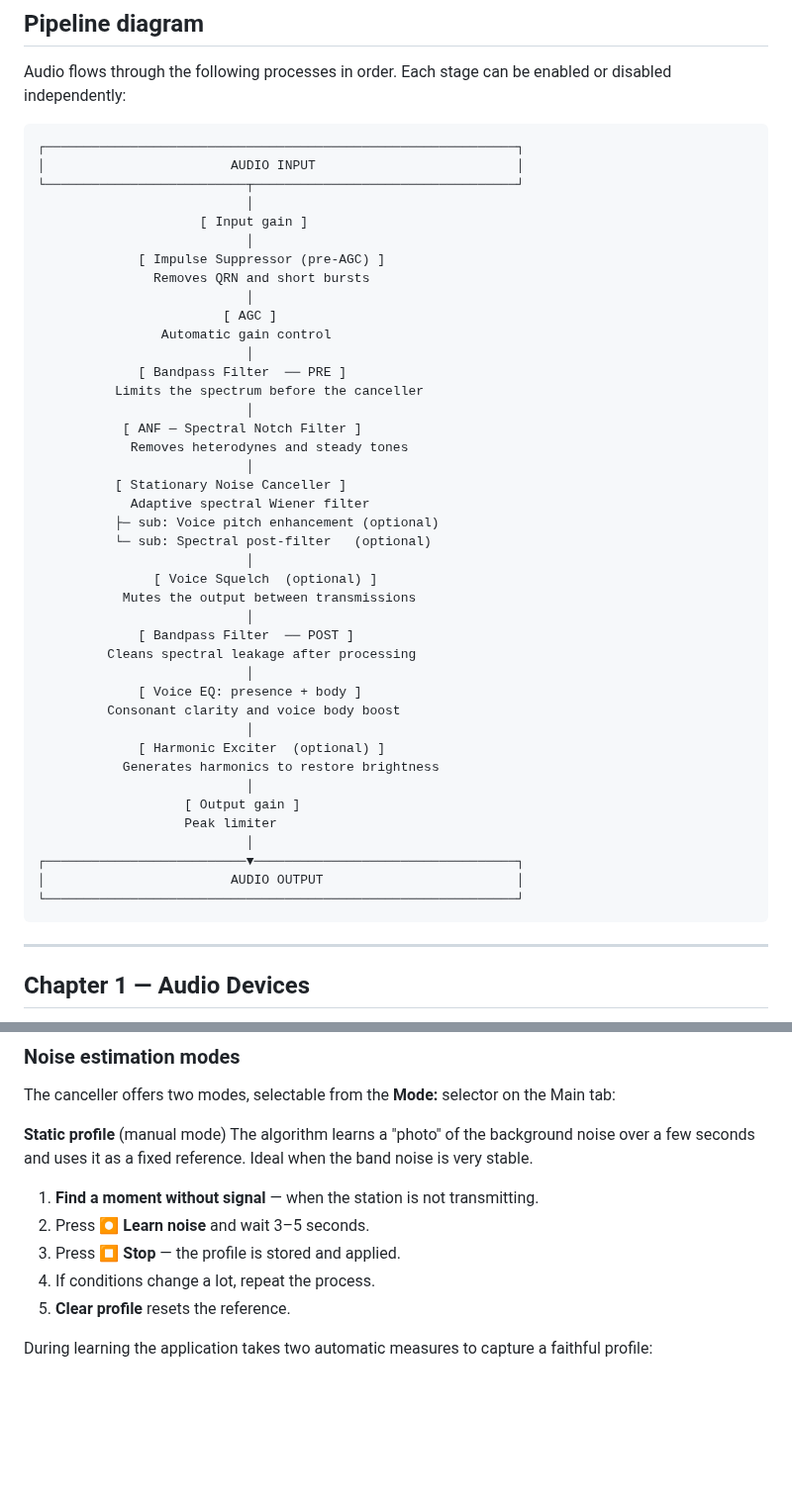
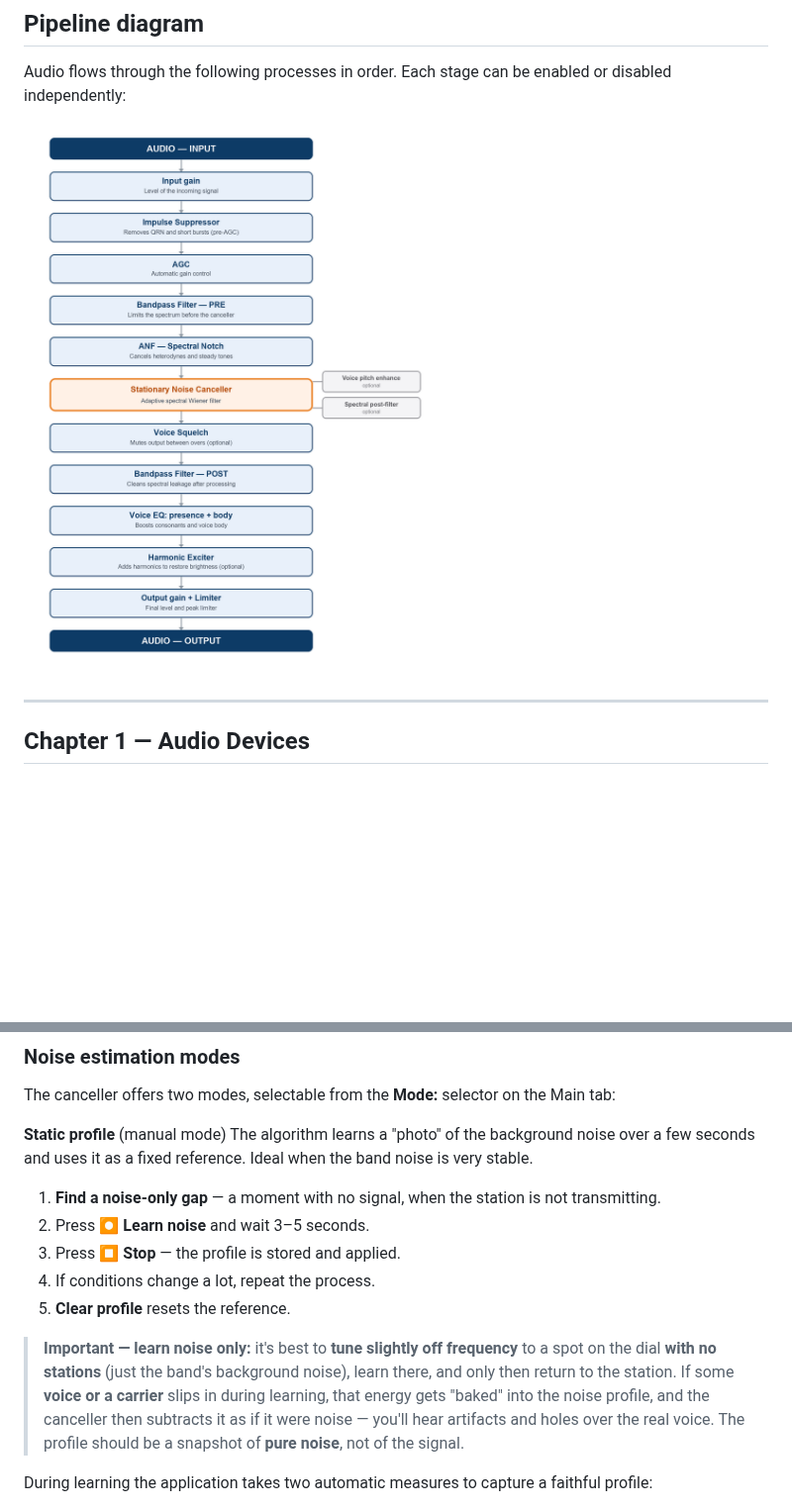
Before and after one commit to gpagliaroli/RadioNoiseKiller, a Markdown page: MANUAL_EN.md, 2 parts joined by grey strips. Shown at 99% size. Rendered like a GitHub page; pictures changed too: Images/pipeline_diagram_en.png (added); blank space fills up the shorter version.

````diff
--- a/MANUAL_EN.md
+++ b/MANUAL_EN.md
@@ -80,49 +80,7 @@ Terms used throughout this manual, in alphabetical order. Experienced operators
 
 Audio flows through the following processes in order. Each stage can be enabled or disabled independently:
 
-```
-┌─────────────────────────────────────────────────────────────┐
-│                        AUDIO INPUT                          │
-└──────────────────────────┬──────────────────────────────────┘
-                           │
-                     [ Input gain ]
-                           │
-             [ Impulse Suppressor (pre-AGC) ]
-               Removes QRN and short bursts
-                           │
-                        [ AGC ]
-                Automatic gain control
-                           │
-             [ Bandpass Filter  ── PRE ]
-          Limits the spectrum before the canceller
-                           │
-           [ ANF — Spectral Notch Filter ]
-            Removes heterodynes and steady tones
-                           │
-          [ Stationary Noise Canceller ]
-            Adaptive spectral Wiener filter
-          ├─ sub: Voice pitch enhancement (optional)
-          └─ sub: Spectral post-filter   (optional)
-                           │
-               [ Voice Squelch  (optional) ]
-           Mutes the output between transmissions
-                           │
-             [ Bandpass Filter  ── POST ]
-         Cleans spectral leakage after processing
-                           │
-             [ Voice EQ: presence + body ]
-         Consonant clarity and voice body boost
-                           │
-             [ Harmonic Exciter  (optional) ]
-           Generates harmonics to restore brightness
-                           │
-                   [ Output gain ]
-                   Peak limiter
-                           │
-┌──────────────────────────▼──────────────────────────────────┐
-│                        AUDIO OUTPUT                         │
-└─────────────────────────────────────────────────────────────┘
-```
+![Processing pipeline diagram](Images/pipeline_diagram_en.png)
 
 ---
 
@@ -334,11 +292,13 @@ The canceller offers two modes, selectable from the **Mode:** selector on the Ma
 **Static profile** (manual mode)
 The algorithm learns a "photo" of the background noise over a few seconds and uses it as a fixed reference. Ideal when the band noise is very stable.
 
-1. **Find a moment without signal** — when the station is not transmitting.
+1. **Find a noise-only gap** — a moment with no signal, when the station is not transmitting.
 2. Press **⏺ Learn noise** and wait 3–5 seconds.
 3. Press **⏹ Stop** — the profile is stored and applied.
 4. If conditions change a lot, repeat the process.
 5. **Clear profile** resets the reference.
+
+> **Important — learn noise only:** it's best to **tune slightly off frequency** to a spot on the dial **with no stations** (just the band's background noise), learn there, and only then return to the station. If some **voice or a carrier** slips in during learning, that energy gets "baked" into the noise profile, and the canceller then subtracts it as if it were noise — you'll hear artifacts and holes over the real voice. The profile should be a snapshot of **pure noise**, not of the signal.
 
 During learning the application takes two automatic measures to capture a faithful profile:
 
````
Also changed, not shown: MANUAL.md (+4 -44 lines), Images/pipeline_diagram.png (added).
